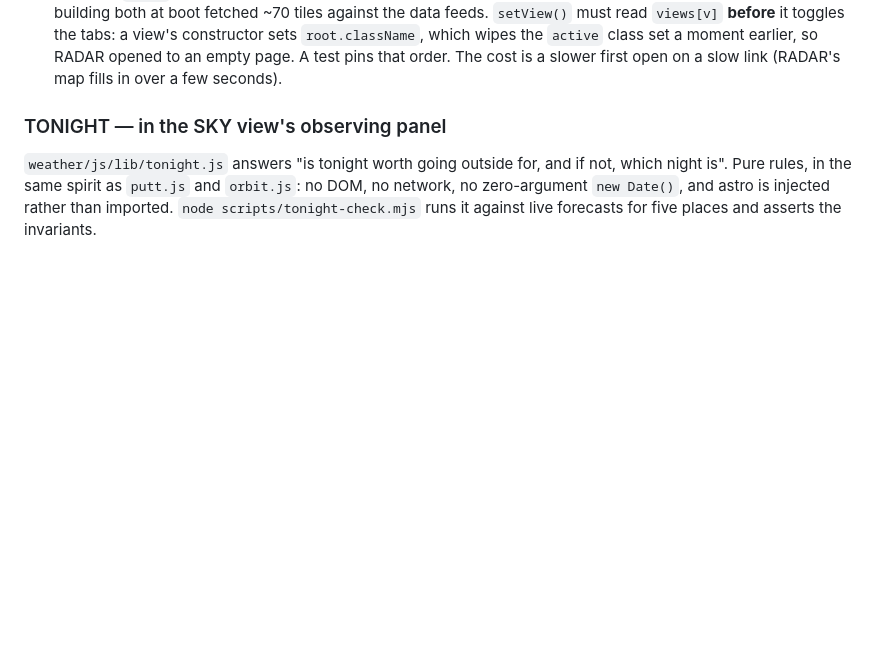
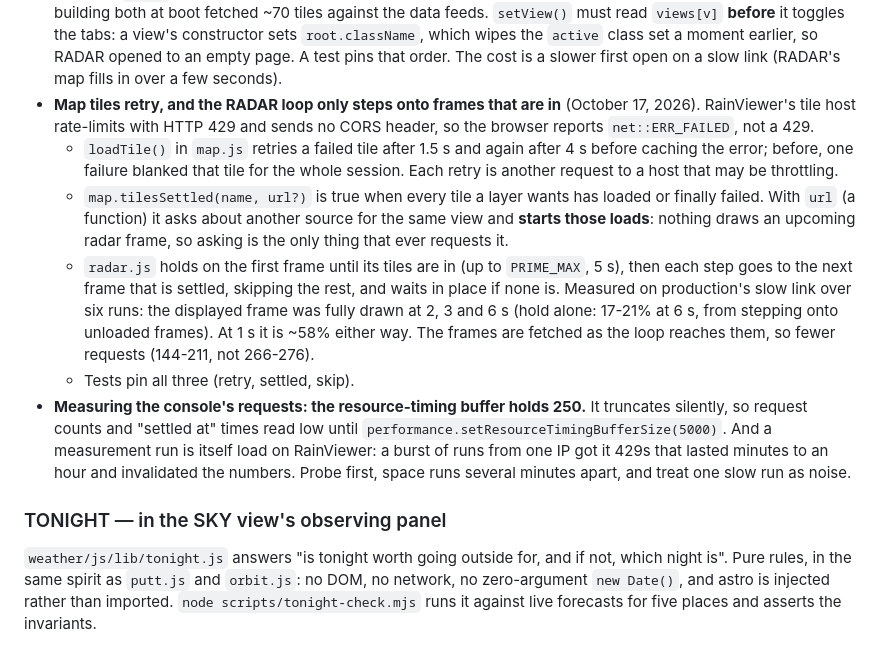
Before and after one commit to ShaKy8/CountdownToRetirement, a Markdown page: CLAUDE.md, the part around the change. GitHub-like rendering; blank space fills up the shorter version.

Commit message:
Docs: tile retry, RADAR frame-skip, and the resource-timing buffer caveat
Co-Authored-By: Claude Sonnet 5.5 <noreply@anthropic.com>

```diff
--- a/CLAUDE.md
+++ b/CLAUDE.md
@@ -1349,6 +1349,31 @@ Boot work followed (slow link ≈2.82 s → ≈2.1 s ready, fast ≈0.65 s):
   moment earlier, so RADAR opened to an empty page. A test pins that order.
   The cost is a slower first open on a slow link (RADAR's map fills in over a
   few seconds).
+- **Map tiles retry, and the RADAR loop only steps onto frames that are in**
+  (October 17, 2026). RainViewer's tile host rate-limits with HTTP 429 and
+  sends no CORS header, so the browser reports `net::ERR_FAILED`, not a 429.
+  - `loadTile()` in `map.js` retries a failed tile after 1.5 s and again after
+    4 s before caching the error; before, one failure blanked that tile for the
+    whole session. Each retry is another request to a host that may be
+    throttling.
+  - `map.tilesSettled(name, url?)` is true when every tile a layer wants has
+    loaded or finally failed. With `url` (a function) it asks about another
+    source for the same view and **starts those loads**: nothing draws an
+    upcoming radar frame, so asking is the only thing that ever requests it.
+  - `radar.js` holds on the first frame until its tiles are in (up to
+    `PRIME_MAX`, 5 s), then each step goes to the next frame that is settled,
+    skipping the rest, and waits in place if none is. Measured on production's
+    slow link over six runs: the displayed frame was fully drawn at 2, 3 and 6 s
+    (hold alone: 17-21% at 6 s, from stepping onto unloaded frames). At 1 s it
+    is ~58% either way. The frames are fetched as the loop reaches them, so
+    fewer requests (144-211, not 266-276).
+  - Tests pin all three (retry, settled, skip).
+- **Measuring the console's requests: the resource-timing buffer holds 250.**
+  It truncates silently, so request counts and "settled at" times read low
+  until `performance.setResourceTimingBufferSize(5000)`. And a measurement run
+  is itself load on RainViewer: a burst of runs from one IP got it 429s that
+  lasted minutes to an hour and invalidated the numbers. Probe first, space
+  runs several minutes apart, and treat one slow run as noise.
 
 ### TONIGHT — in the SKY view's observing panel
 
```
